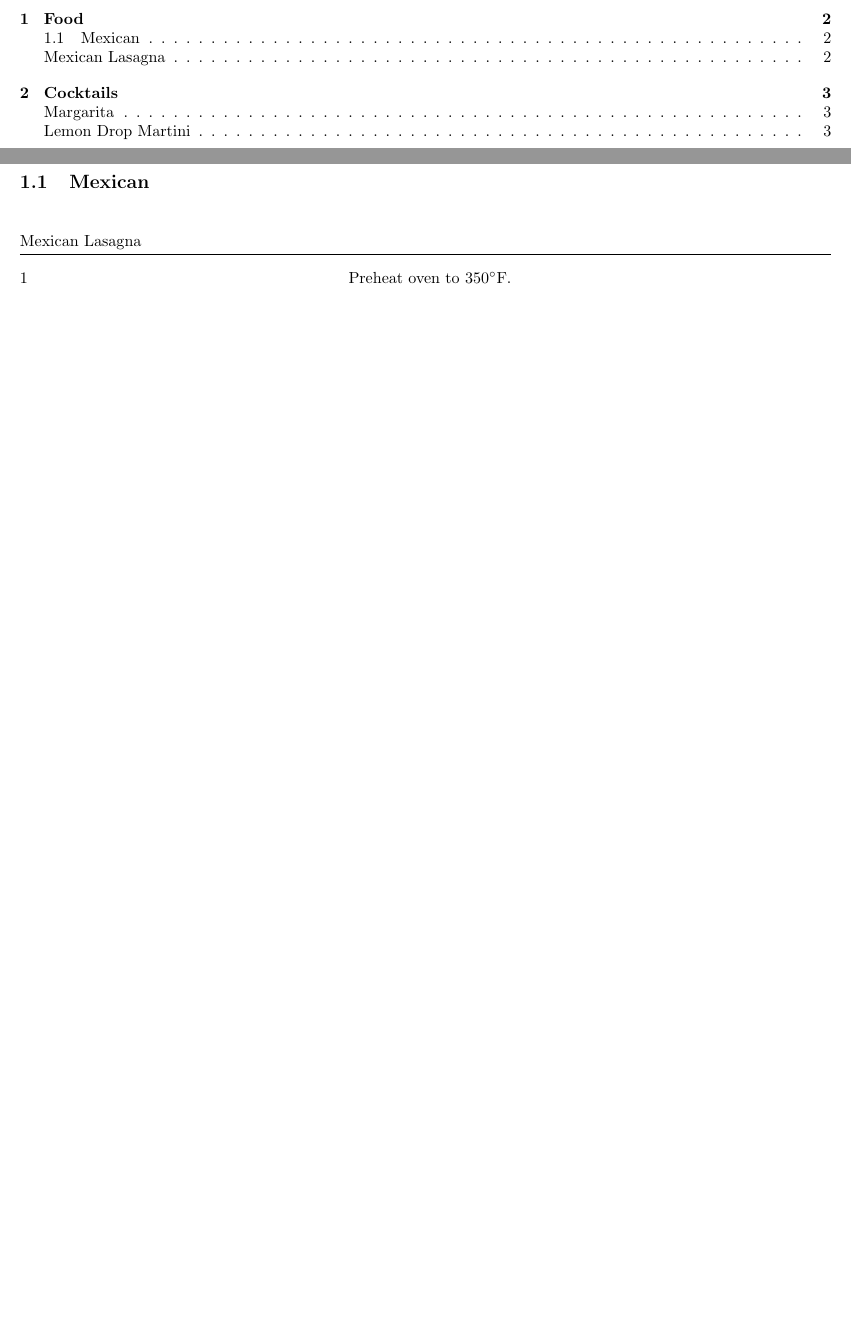
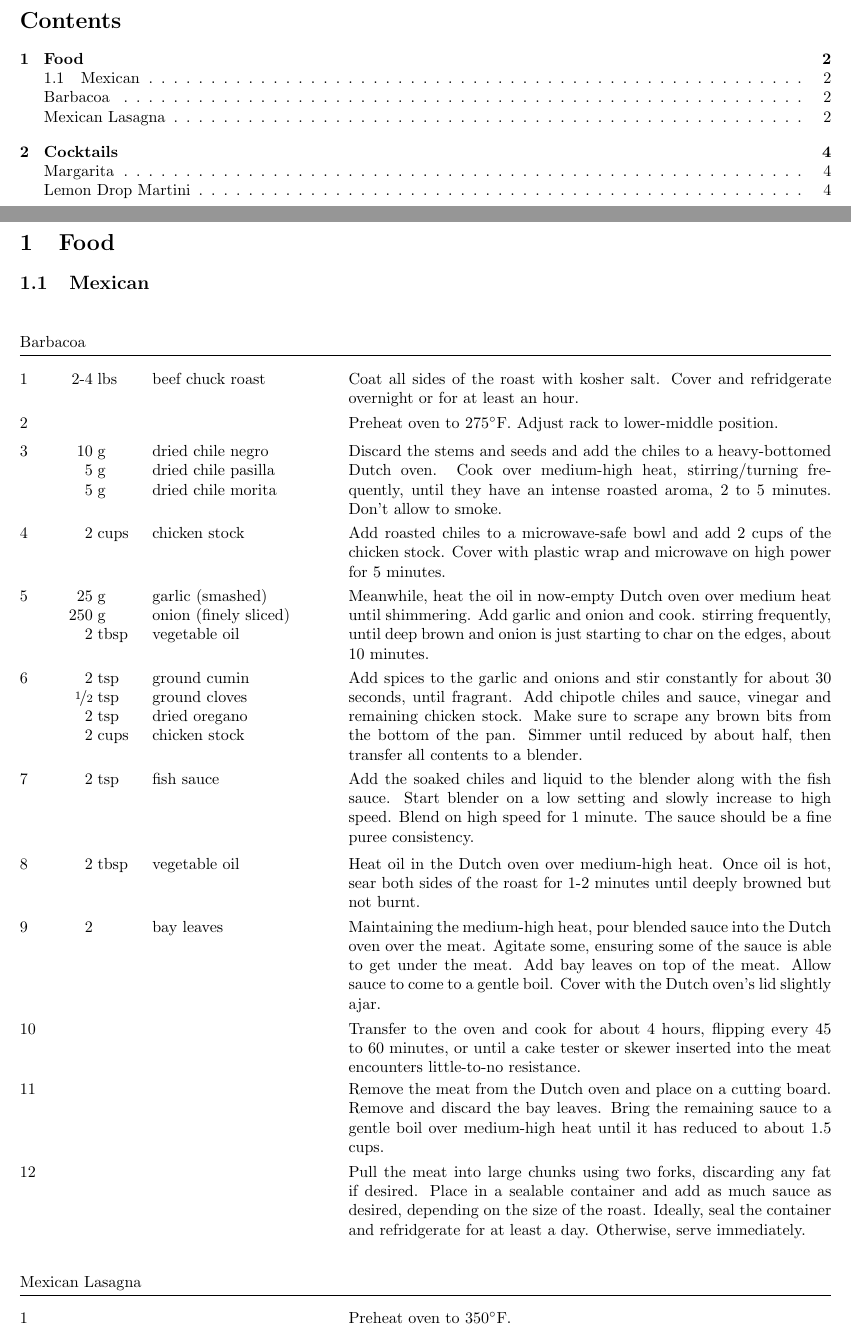
Before and after one commit to wespiard/recipes, a LaTeX document (recipes.tex): two parts of pages 1 and 2 of 3 before the commit and two parts of pages 1 and 2 of 4 after it, joined at a grey line, cut at the place of the change, the shorter picture padded with empty space. Compiled offline with pdfLaTeX.

Commit message:
Add `barbacoa` recipe.

```diff
--- a/recipes.tex
+++ b/recipes.tex
@@ -12,6 +12,72 @@
 \section{Food}
 
 \subsection{Mexican}
+
+\begin{recipe}{Barbacoa}{}{}
+
+
+	\ing[2-4]{lbs}{beef chuck roast}
+	Coat all sides of the roast with kosher salt. Cover and refridgerate overnight or for
+	at least an hour.
+
+	\newstep
+	Preheat oven to 275\0F. Adjust rack to lower-middle position.
+
+	\ing[10]{g}{dried chile negro}
+	\ing[5]{g}{dried chile pasilla}
+	\ing[5]{g}{dried chile morita}
+	Discard the stems and seeds and add the chiles to a heavy-bottomed Dutch oven.
+	Cook over medium-high heat, stirring/turning frequently, until they have an intense
+	roasted aroma, 2 to 5 minutes. Don't allow to smoke.
+
+	\ing[2]{cups}{chicken stock}
+	Add roasted chiles to a microwave-safe bowl and add 2 cups of the chicken stock.
+	Cover with plastic wrap and microwave on high power for 5 minutes.
+
+	\ing[25]{g}{garlic (smashed)}
+	\ing[250]{g}{onion (finely sliced)}
+	\ing[2]{tbsp}{vegetable oil}
+	Meanwhile, heat the oil in now-empty Dutch oven over medium heat until
+	shimmering. Add garlic and onion and cook. stirring frequently, until deep brown
+	and onion is just starting to char on the edges, about 10 minutes.
+
+	\ing[2]{tsp}{ground cumin}
+	\ing[\fr12]{tsp}{ground cloves}
+	\ing[2]{tsp}{dried oregano}
+	\ing[2]{cups}{chicken stock}
+	Add spices to the garlic and onions and stir constantly for about 30 seconds, until fragrant.
+	Add chipotle chiles and sauce, vinegar and remaining chicken stock. Make sure to scrape any brown
+	bits from the bottom of the pan. Simmer until reduced by about half, then transfer all contents to
+	a blender.
+
+	\ing[2]{tsp}{fish sauce}
+	Add the soaked chiles and liquid to the blender along with the fish sauce. Start blender on a low
+	setting and slowly increase to high speed. Blend on high speed for 1 minute. The sauce should be a fine
+	puree consistency.
+
+	\ing[2]{tbsp}{vegetable oil}
+	Heat oil in the Dutch oven over medium-high heat. Once oil is hot, sear both sides of the roast for
+	1-2 minutes until deeply browned but not burnt.
+
+	\ing[2]{}{bay leaves}
+	Maintaining the medium-high heat, pour blended sauce into the Dutch oven over the meat. Agitate some, ensuring some of the sauce
+	is able to get under the meat. Add bay leaves on top of the meat. Allow sauce to come to a gentle boil. Cover with the Dutch
+	oven's lid slightly ajar.
+
+	\newstep
+	Transfer to the oven and cook for about 4 hours, flipping every 45 to 60 minutes, or until a cake tester or skewer inserted into
+	the meat encounters little-to-no resistance.
+
+	\newstep
+	Remove the meat from the Dutch oven and place on a cutting board. Remove and discard the bay leaves.
+	Bring the remaining sauce to a gentle boil over medium-high heat until it has reduced to about 1.5 cups.
+
+	\newstep
+	Pull the meat into large chunks using two forks, discarding any fat if desired. Place in a sealable container and
+	add as much sauce as desired, depending on the size of the roast. Ideally, seal the container and
+	refridgerate for at least a day. Otherwise, serve immediately.
+
+\end{recipe}
 
 \begin{recipe}{Mexican Lasagna}{}{}
 
```
Also changed, not shown: recipes.pdf.
